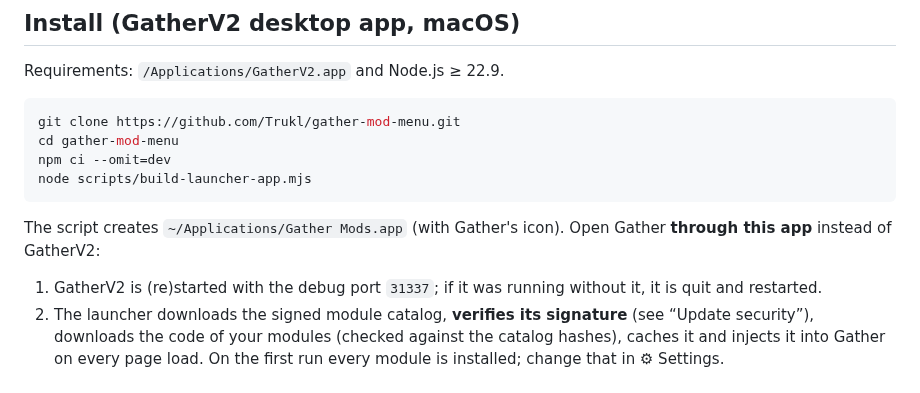
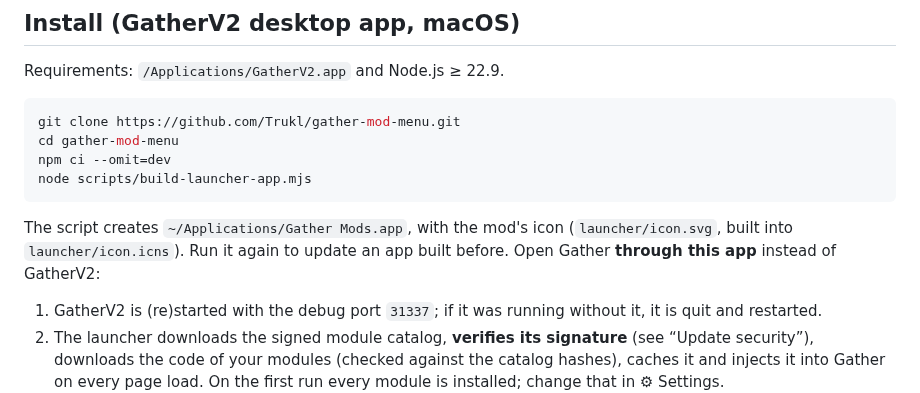
Before and after one commit to Trukl/gather-mod-menu, a Markdown page: README.md, the part around the change. Rendered like a GitHub page.

Commit message:
feat: Gather Mods app icon

````diff
--- a/README.md
+++ b/README.md
@@ -99,7 +99,7 @@ npm ci --omit=dev
 node scripts/build-launcher-app.mjs
 ```
 
-The script creates `~/Applications/Gather Mods.app` (with Gather's icon). Open Gather **through this app** instead of GatherV2:
+The script creates `~/Applications/Gather Mods.app`, with the mod's icon (`launcher/icon.svg`, built into `launcher/icon.icns`). Run it again to update an app built before. Open Gather **through this app** instead of GatherV2:
 
 1. GatherV2 is (re)started with the debug port `31337`; if it was running without it, it is quit and restarted.
 2. The launcher downloads the signed module catalog, **verifies its signature** (see “Update security”), downloads the code of your modules (checked against the catalog hashes), caches it and injects it into Gather on every page load. On the first run every module is installed; change that in ⚙ Settings.
````
Also changed, not shown: docs/media/launcher-icon.gif (added), 3 other files.
